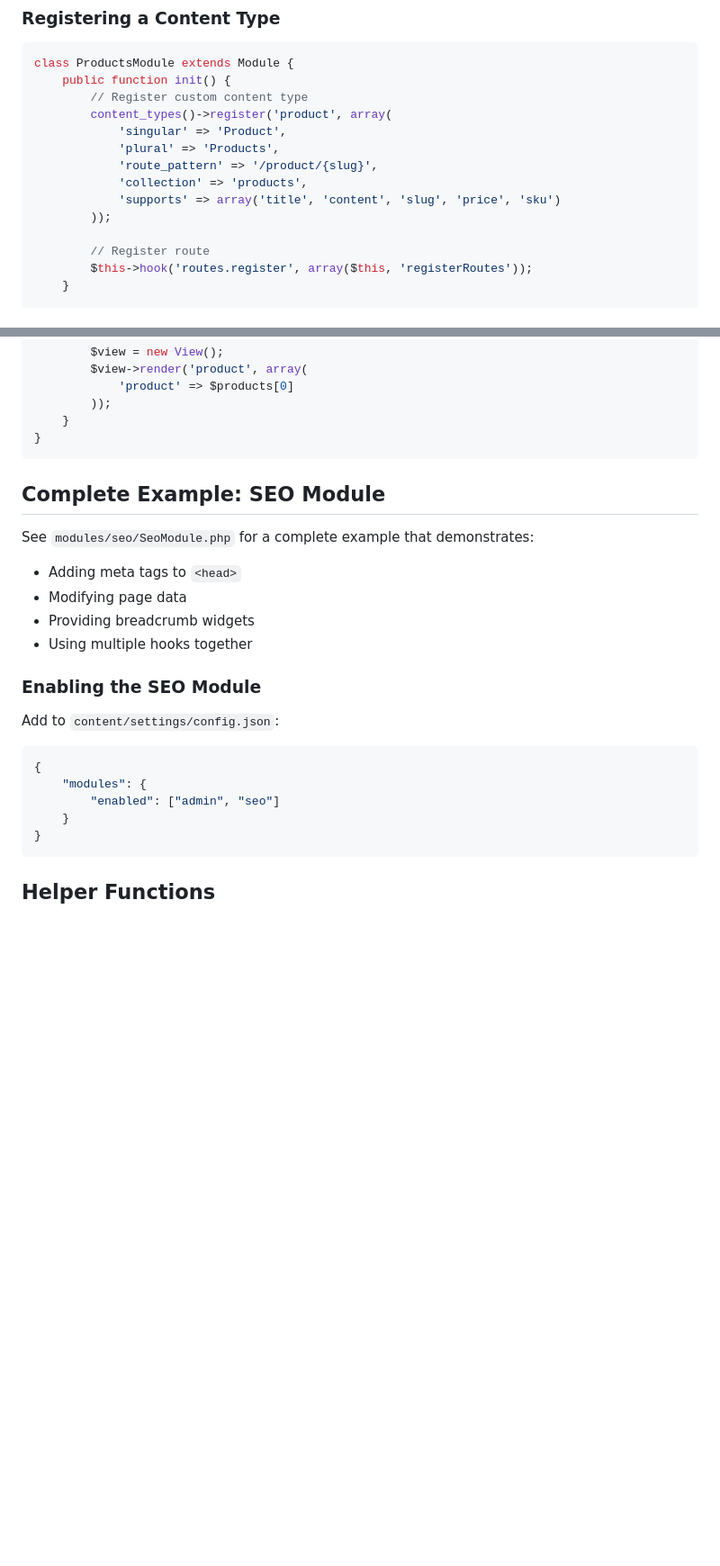
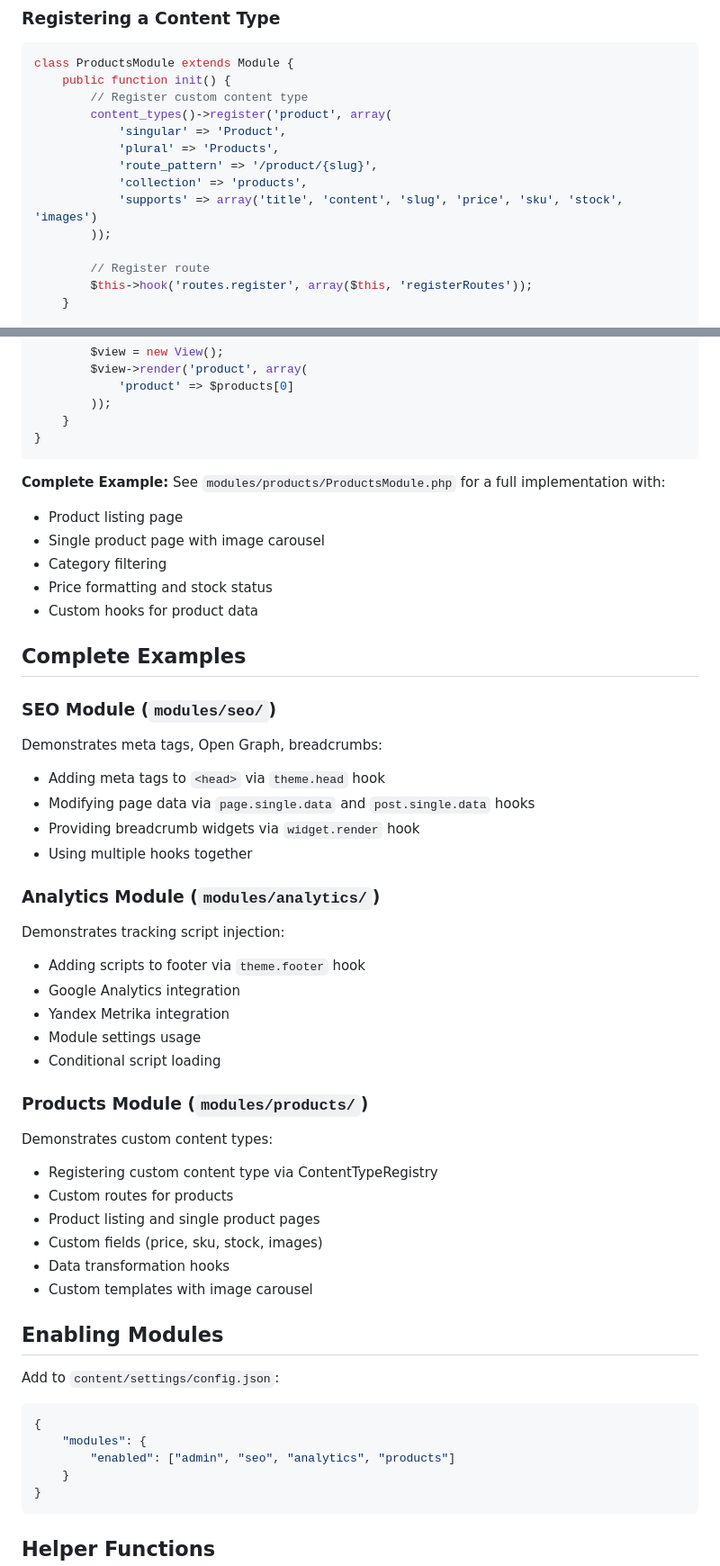
Before and after one commit to belomaxorka/mantra, a Markdown page: EXTENSIBILITY.md, 2 parts joined by grey strips. Shown at 90% size. GitHub-like rendering; blank space fills up the shorter version.

````diff
--- a/EXTENSIBILITY.md
+++ b/EXTENSIBILITY.md
@@ -138,7 +138,7 @@ class ProductsModule extends Module {
             'plural' => 'Products',
             'route_pattern' => '/product/{slug}',
             'collection' => 'products',
-            'supports' => array('title', 'content', 'slug', 'price', 'sku')
+            'supports' => array('title', 'content', 'slug', 'price', 'sku', 'stock', 'images')
         ));
 
         // Register route
@@ -171,21 +171,46 @@ class ProductsModule extends Module {
 }
 ```
 
-## Complete Example: SEO Module
+**Complete Example:** See `modules/products/ProductsModule.php` for a full implementation with:
+- Product listing page
+- Single product page with image carousel
+- Category filtering
+- Price formatting and stock status
+- Custom hooks for product data
 
-See `modules/seo/SeoModule.php` for a complete example that demonstrates:
-- Adding meta tags to `<head>`
-- Modifying page data
-- Providing breadcrumb widgets
+## Complete Examples
+
+### SEO Module (`modules/seo/`)
+Demonstrates meta tags, Open Graph, breadcrumbs:
+- Adding meta tags to `<head>` via `theme.head` hook
+- Modifying page data via `page.single.data` and `post.single.data` hooks
+- Providing breadcrumb widgets via `widget.render` hook
 - Using multiple hooks together
 
-### Enabling the SEO Module
+### Analytics Module (`modules/analytics/`)
+Demonstrates tracking script injection:
+- Adding scripts to footer via `theme.footer` hook
+- Google Analytics integration
+- Yandex Metrika integration
+- Module settings usage
+- Conditional script loading
+
+### Products Module (`modules/products/`)
+Demonstrates custom content types:
+- Registering custom content type via ContentTypeRegistry
+- Custom routes for products
+- Product listing and single product pages
+- Custom fields (price, sku, stock, images)
+- Data transformation hooks
+- Custom templates with image carousel
+
+## Enabling Modules
 
 Add to `content/settings/config.json`:
 ```json
 {
     "modules": {
-        "enabled": ["admin", "seo"]
+        "enabled": ["admin", "seo", "analytics", "products"]
     }
 }
 ```
````
Also changed, not shown: IMPROVEMENTS.md (added, +232 -0 lines).
